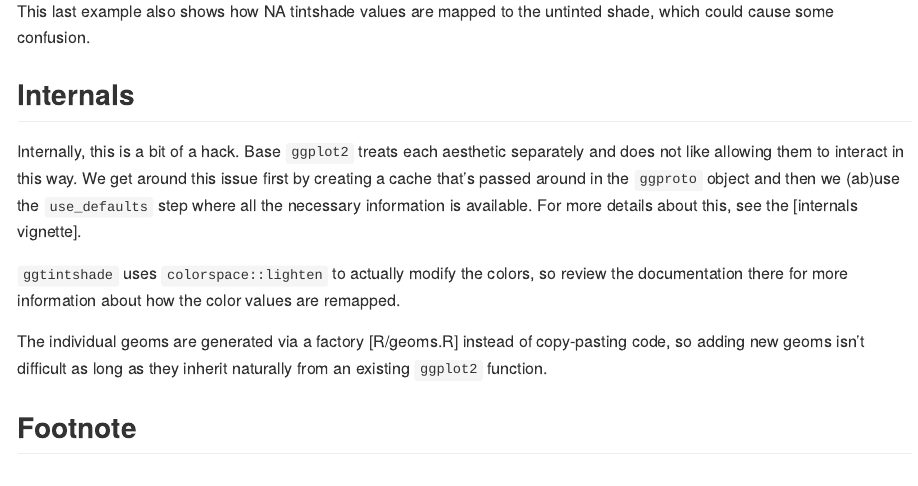
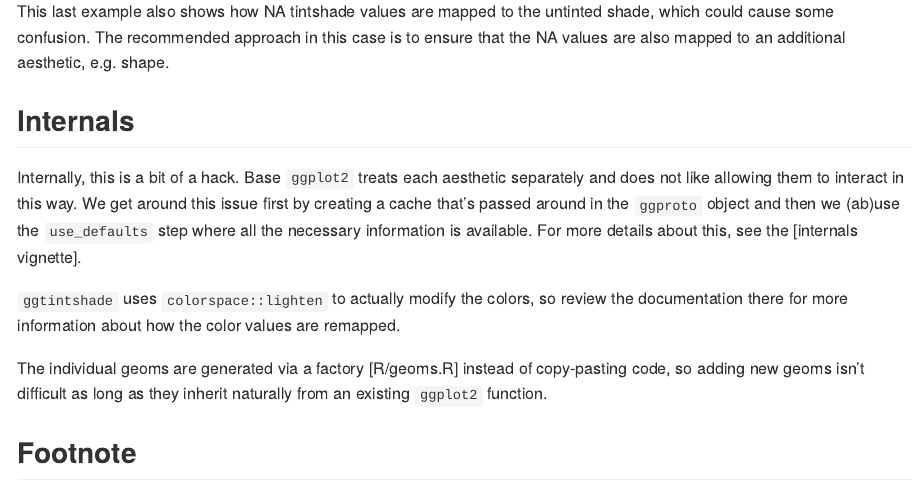
Before and after one commit to wkumler/ggtintshade, an R Markdown document (README.Rmd): the page in a window 1100 px wide, from 3450 px down. The pictures show the output file README.md that the author committed with the source, drawn offline in the style of GitHub; long lines of code are wrapped.

Commit message:
Updating README with correct plots

````diff
--- a/README.Rmd
+++ b/README.Rmd
@@ -162,7 +162,7 @@ ggplot(penguins) +
                        pch=21, color="black", size=3)
 ```
 
-This last example also shows how NA tintshade values are mapped to the untinted shade, which could cause some confusion.
+This last example also shows how NA tintshade values are mapped to the untinted shade, which could cause some confusion. The recommended approach in this case is to ensure that the NA values are also mapped to an additional aesthetic, e.g. shape.
 
 ## Internals
 
````
Also changed, not shown: README.md.
